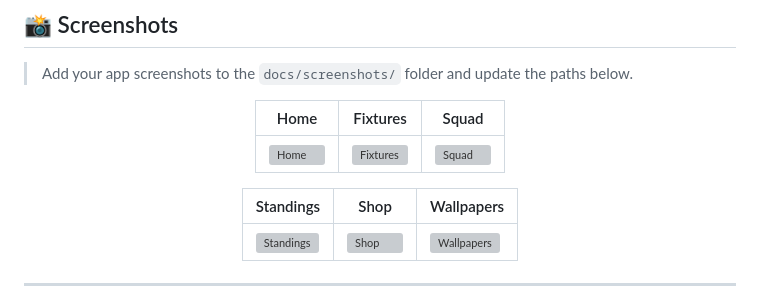
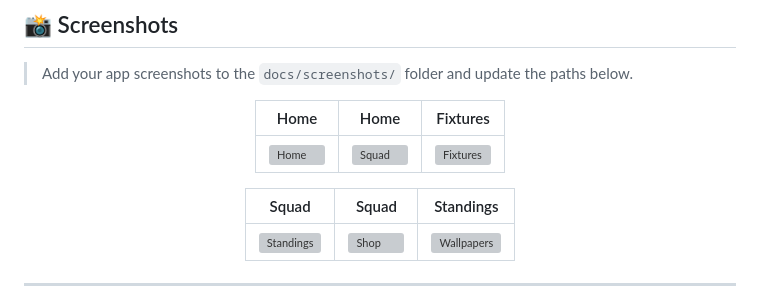
Before and after one commit to hsefakcay/ErzurumsporFK-App, a Markdown page: README.md, the part around the change. GitHub-like rendering; grey boxes are pictures that could not be loaded.

```diff
--- a/README.md
+++ b/README.md
@@ -44,11 +44,11 @@
 
 <div align="center">
 
-| Home | Fixtures | Squad |
+| Home | Home | Fixtures |
 |------|----------|-------|
-| <img width="200" alt="Home" src="https://github.com/user-attachments/assets/ed5d317b-6250-4fe9-8396-1a0658a7ff8e" /> | <img width="200" alt="Fixtures" src="https://github.com/user-attachments/assets/d05dfab6-f2bd-4b43-b452-6519218ce363" /> | <img width="200" alt="Squad" src="https://github.com/user-attachments/assets/48763206-f502-4a00-b6c0-52045e2f8f23" /> |
+| <img width="200" alt="Home" src="https://github.com/user-attachments/assets/ed5d317b-6250-4fe9-8396-1a0658a7ff8e" /> | <img width="200" alt="Squad" src="https://github.com/user-attachments/assets/48763206-f502-4a00-b6c0-52045e2f8f23" /> | <img width="200" alt="Fixtures" src="https://github.com/user-attachments/assets/d05dfab6-f2bd-4b43-b452-6519218ce363" /> |
 
-| Standings | Shop | Wallpapers |
+| Squad | Squad | Standings |
 |-----------|------|------------|
 | <img width="200" alt="Standings" src="https://github.com/user-attachments/assets/7e8b97b7-7b5f-42ab-9c1b-67de0b8a4235" /> | <img width="200" alt="Shop" src="https://github.com/user-attachments/assets/cc21d8e0-083a-4d1b-b6d3-8ff66534dd00" /> | <img width="200" alt="Wallpapers" src="docs/screenshots/wallpapers.png" /> |
 
```
